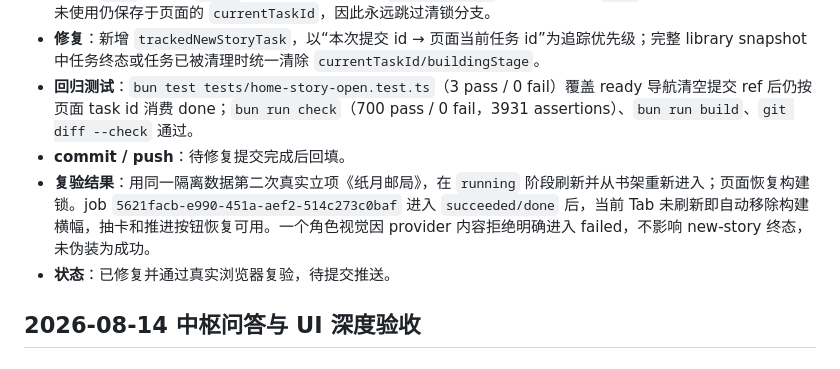
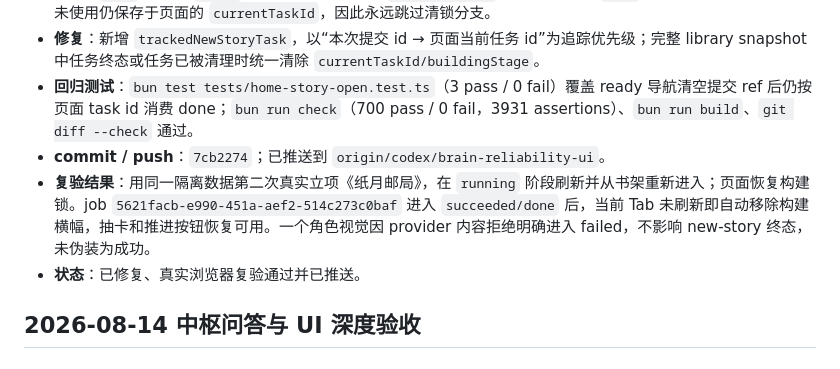
Before and after one commit to philuo/fiction-platform, a Markdown page: docs/FIND_BUG.md, the part around the change. GitHub-like rendering.

Commit message:
docs: close browser bug 012

```diff
--- a/docs/FIND_BUG.md
+++ b/docs/FIND_BUG.md
@@ -13,9 +13,9 @@
 - **根因**：`Home` 在消费 `ready` 帧并自动导航时清空 `lastTaskIdRef`；后续 library `done` 帧只通过该 ref 查任务，未使用仍保存于页面的 `currentTaskId`，因此永远跳过清锁分支。
 - **修复**：新增 `trackedNewStoryTask`，以“本次提交 id → 页面当前任务 id”为追踪优先级；完整 library snapshot 中任务终态或任务已被清理时统一清除 `currentTaskId/buildingStage`。
 - **回归测试**：`bun test tests/home-story-open.test.ts`（3 pass / 0 fail）覆盖 ready 导航清空提交 ref 后仍按页面 task id 消费 done；`bun run check`（700 pass / 0 fail，3931 assertions）、`bun run build`、`git diff --check` 通过。
-- **commit / push**：待修复提交完成后回填。
+- **commit / push**：`7cb2274`；已推送到 `origin/codex/brain-reliability-ui`。
 - **复验结果**：用同一隔离数据第二次真实立项《纸月邮局》，在 `running` 阶段刷新并从书架重新进入；页面恢复构建锁。job `5621facb-e990-451a-aef2-514c273c0baf` 进入 `succeeded/done` 后，当前 Tab 未刷新即自动移除构建横幅，抽卡和推进按钮恢复可用。一个角色视觉因 provider 内容拒绝明确进入 failed，不影响 new-story 终态，未伪装为成功。
-- **状态**：已修复并通过真实浏览器复验，待提交推送。
+- **状态**：已修复、真实浏览器复验通过并已推送。
 
 ## 2026-08-14 中枢问答与 UI 深度验收
 
```
